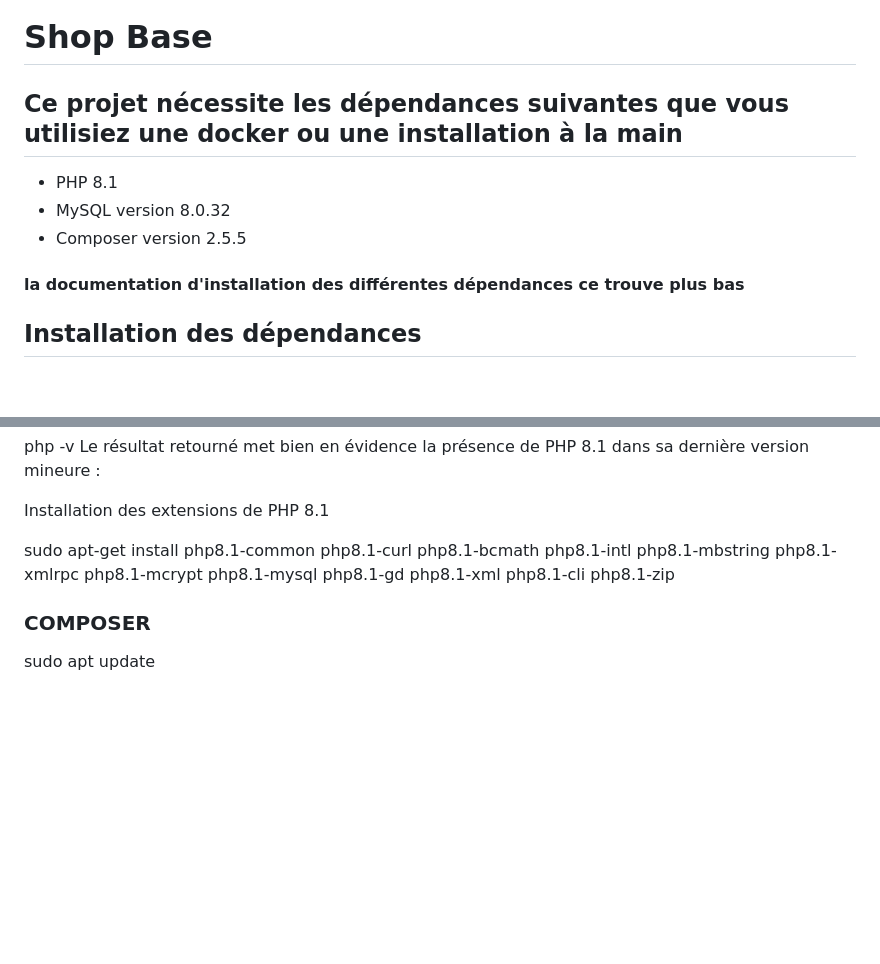
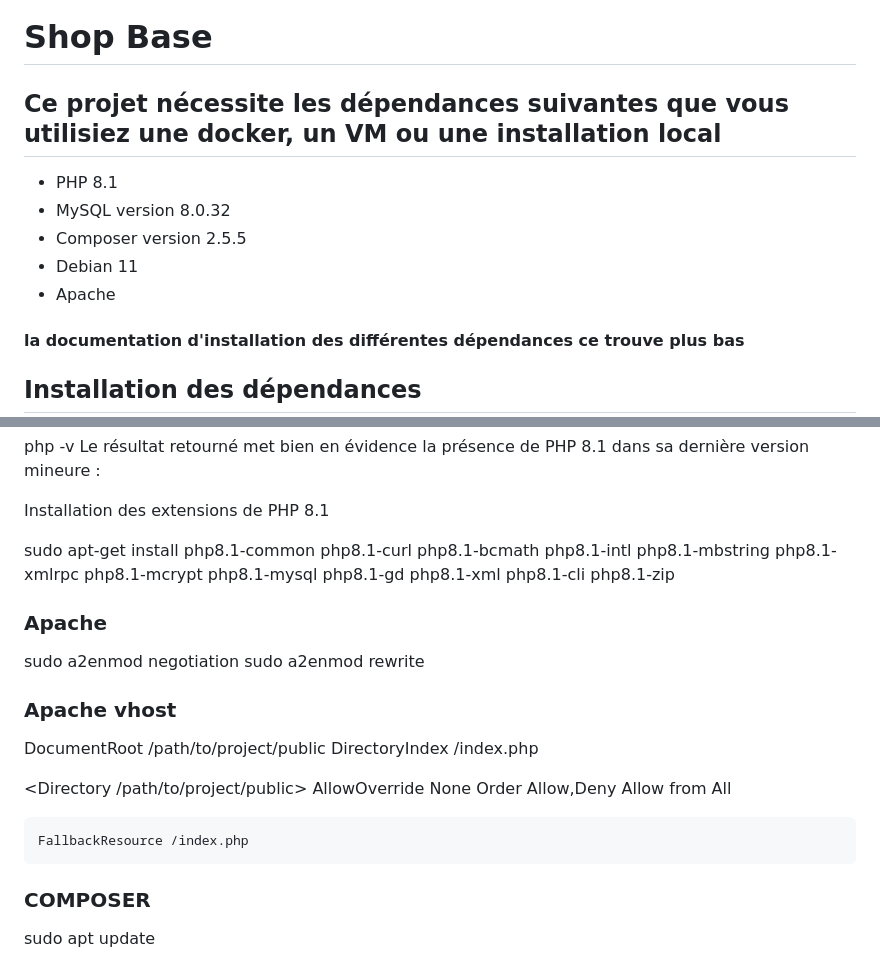
Before and after one commit to Raphael-Lemaire/Shopbase, a Markdown page: README.md, 2 parts joined by grey strips. Drawn GitHub-style; blank space fills up the shorter version.

```diff
--- a/README.md
+++ b/README.md
@@ -1,10 +1,12 @@
 # Shop Base
 
-## Ce projet nécessite les dépendances suivantes que vous utilisiez une docker ou une installation à la main
+## Ce projet nécessite les dépendances suivantes que vous utilisiez une docker, un VM ou une installation local
 
 - PHP 8.1
 - MySQL version 8.0.32
 - Composer version 2.5.5
+- Debian 11
+- Apache
 
 #### la documentation d'installation des différentes dépendances ce trouve plus bas
 
@@ -74,6 +76,24 @@ Installation des extensions de PHP 8.1
 
 sudo apt-get install php8.1-common php8.1-curl php8.1-bcmath php8.1-intl php8.1-mbstring php8.1-xmlrpc php8.1-mcrypt php8.1-mysql php8.1-gd php8.1-xml php8.1-cli php8.1-zip
 
+### Apache
+
+sudo a2enmod negotiation
+sudo a2enmod rewrite
+
+### Apache vhost
+
+DocumentRoot /path/to/project/public
+DirectoryIndex /index.php
+
+<Directory /path/to/project/public>
+    AllowOverride None
+    Order Allow,Deny
+    Allow from All
+
+    FallbackResource /index.php
+</Directory>
+
 ### COMPOSER
 
 sudo apt update
```
